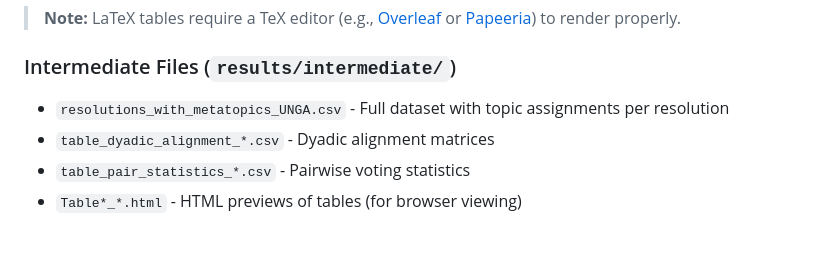
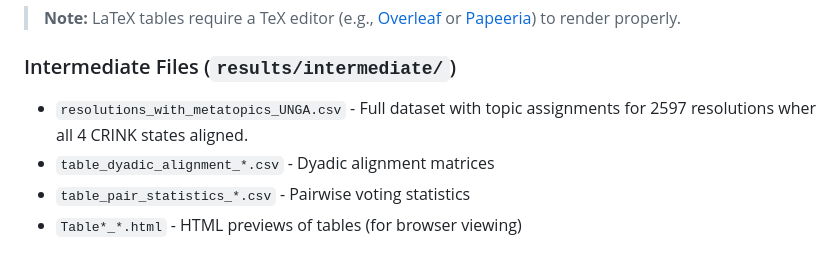
Before and after one commit to SubmisssionReview/SubmisssionReview-measuring-CRINK-alignment-UN, a Markdown page: README.md, the part around the change. GitHub-like rendering.

```diff
--- a/README.md
+++ b/README.md
@@ -39,7 +39,7 @@ After executing both notebooks, the following files will be generated in the `re
 
 ### Intermediate Files (`results/intermediate/`)
 
-- `resolutions_with_metatopics_UNGA.csv` - Full dataset with topic assignments per resolution
+- `resolutions_with_metatopics_UNGA.csv` - Full dataset with topic assignments for 2597 resolutions wher all 4 CRINK states aligned.
 - `table_dyadic_alignment_*.csv` - Dyadic alignment matrices
 - `table_pair_statistics_*.csv` - Pairwise voting statistics
 - `Table*_*.html` - HTML previews of tables (for browser viewing)
```
